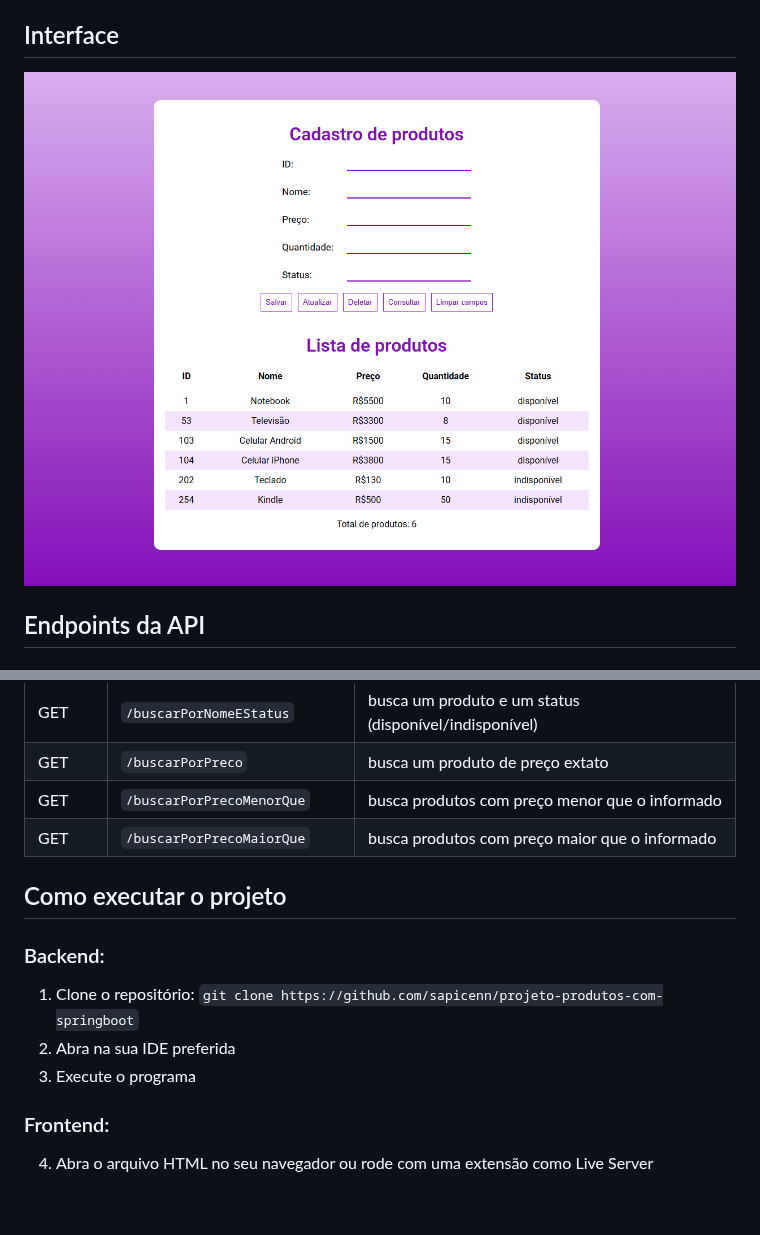
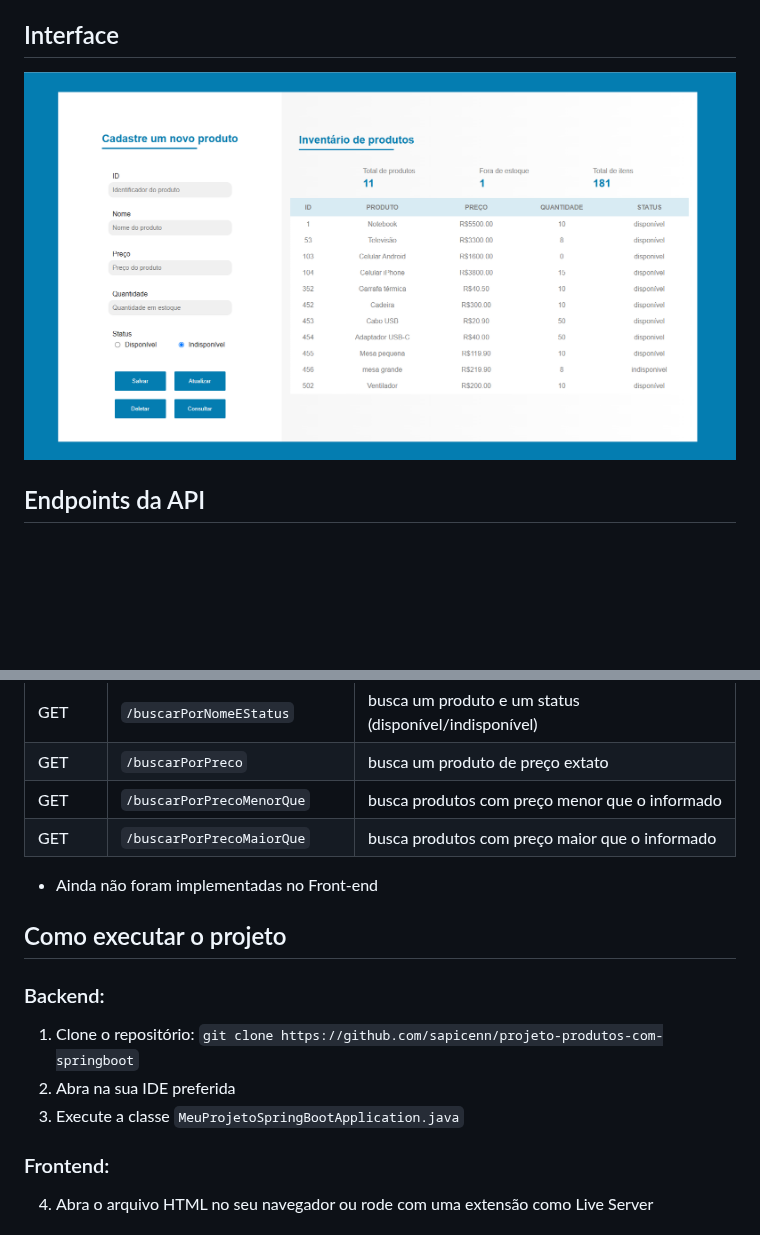
Before and after one commit to sapicenn/projeto-produtos-com-springboot, a Markdown page: readme.md, 2 parts joined by grey strips. Drawn GitHub-style; pictures changed too: imgs/interface.png; blank space fills up the shorter version.

```diff
--- a/readme.md
+++ b/readme.md
@@ -49,12 +49,13 @@ O sistema de cadstro de produtos é uma aplicação web completa voltada para o
 |GET | `/buscarPorPreco` | busca um produto de preço extato
 |GET | `/buscarPorPrecoMenorQue` | busca produtos com preço menor que o informado
 |GET | `/buscarPorPrecoMaiorQue` | busca produtos com preço maior que o informado
+* Ainda não foram implementadas no Front-end
 
 ## Como executar o projeto
 ### Backend:
 1. Clone o repositório: `git clone https://github.com/sapicenn/projeto-produtos-com-springboot`
 2. Abra na sua IDE preferida
-3. Execute o programa
+3. Execute a classe `MeuProjetoSpringBootApplication.java`
 ### Frontend:
 4. Abra o arquivo HTML no seu navegador ou rode com uma extensão como Live Server
 
```
Also changed, not shown: imgs/endpoints.png (deleted), 6 other files.
